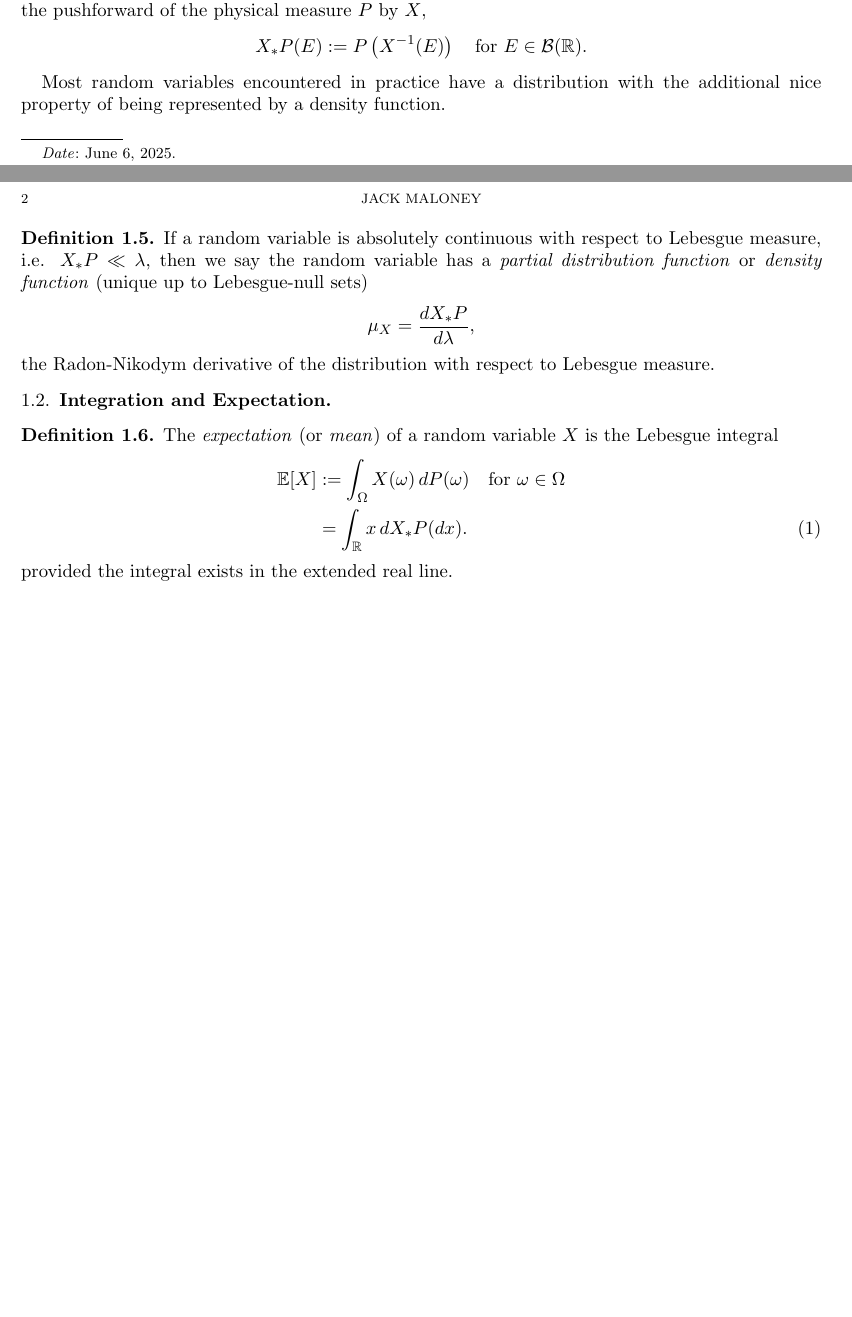
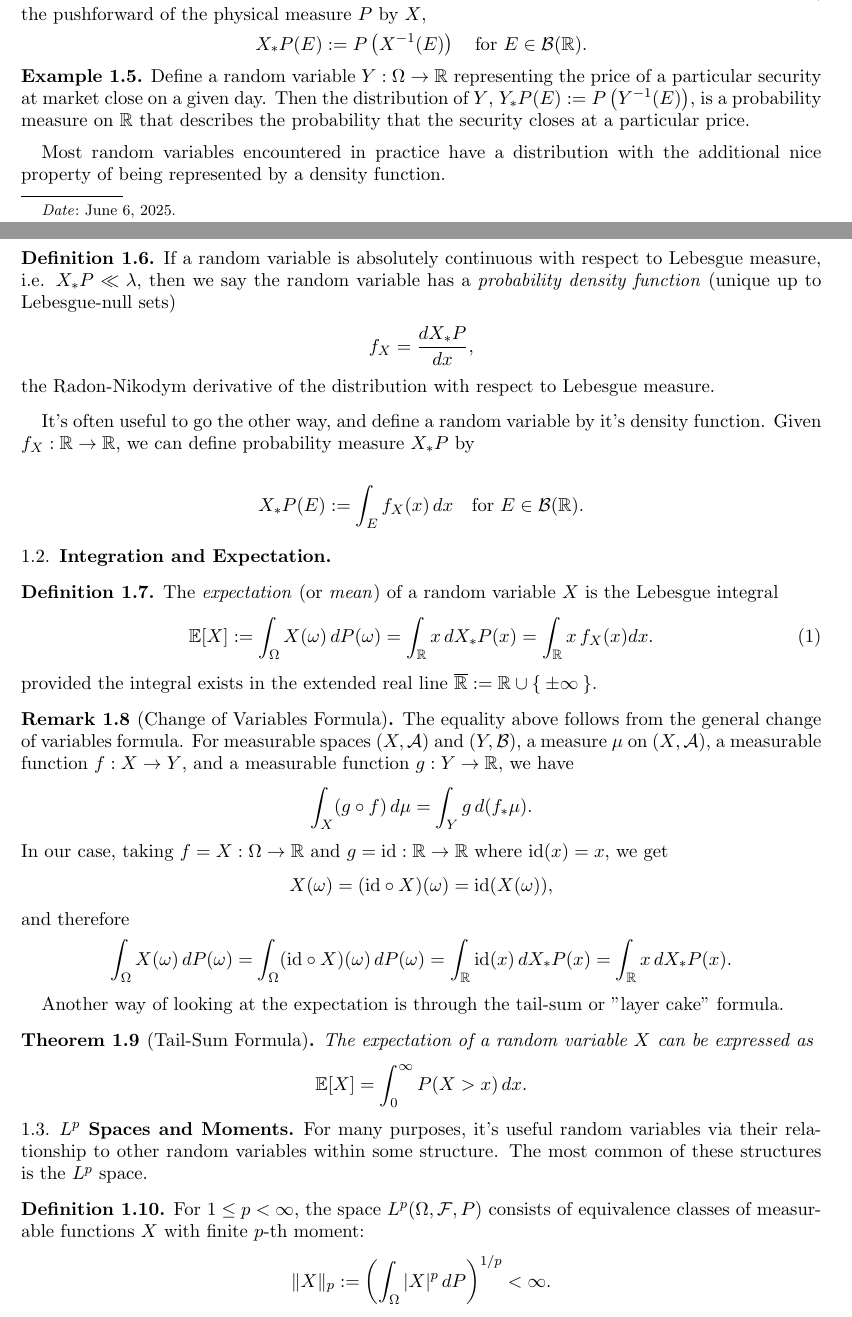
Before and after one commit to jmmaloney4/eqi-summer-2025, a LaTeX paper (main.tex): two parts of pages 1 and 2 of 3 before the commit and two parts of pages 1 and 2 of 4 after it, joined at a grey line, cut so that both start at the same text, the shorter picture padded with empty space. Compiled offline with pdfLaTeX.

Commit message:
more work on eqi notes chapter 1

```diff
--- a/main.tex
+++ b/main.tex
@@ -89,15 +89,26 @@ What makes random variables useful is that they allow us to move from studying t
 	\end{align*}
 \end{definition}
 
+\begin{example}
+	Define a random variable \(Y: \Omega \rightarrow \mathbb{R}\) representing the price of a particular security at market close on a given day.
+	Then the distribution of \(Y\), \(Y_{*}P (E) := P \left( Y^{-1}(E) \right)\), is a probability measure on \(\mathbb{R}\) that describes the probability that the security closes at a particular price.
+\end{example}
+
 Most random variables encountered in practice have a distribution with the additional nice property of being represented by a density function.
 
 \begin{definition}
-	If a random variable is absolutely continuous with respect to Lebesgue measure, i.e. \(X_{*}P \ll \lambda\), then we say the random variable has a \emph{partial distribution function} or \emph{density function} (unique up to Lebesgue-null sets)
+	If a random variable is absolutely continuous with respect to Lebesgue measure, i.e. \(X_{*}P \ll \lambda\), then we say the random variable has a \emph{probability density function} (unique up to Lebesgue-null sets)
 	\begin{align*}
-		\mu_{X} = \frac{d X_{*}P}{d\lambda},
+		f_X = \frac{d X_{*}P}{dx},
 	\end{align*}
 	the Radon-Nikodym derivative of the distribution with respect to Lebesgue measure.
 \end{definition}
+
+It's often useful to go the other way, and define a random variable by it's density function. Given \(f_X: \mathbb{R} \rightarrow \mathbb{R}\), we can define probability measure \(X_{*}P\) by
+
+\begin{align*}
+	X_{*}P (E) := \int_E f_X(x) \, dx \quad \text{for } E \in \mathcal{B}(\mathbb{R}).
+\end{align*}
 
 \subsection{Integration and Expectation}
 
@@ -105,11 +116,51 @@ Most random variables encountered in practice have a distribution with the addit
 	The \emph{expectation} (or \emph{mean}) of a random variable $X$ is the Lebesgue integral
 	\begin{align}
 		\mathbb{E}[X]
-		 & := \int_\Omega X(\omega) \, dP(\omega) \quad \text{for } \omega \in \Omega \nonumber \\
-		 & = \int_{\mathbb{R}} x \, dX_*P(dx).
+		 & := \int_\Omega X(\omega) \, dP(\omega)
+		= \int_{\mathbb{R}} x \, dX_*P(x)
+		= \int_{\mathbb{R}} x \, f_X(x) dx.
 	\end{align}
-	provided the integral exists in the extended real line.
+	provided the integral exists in the extended real line $\overline{\mathbb{R}} := \mathbb{R} \cup \Set{\pm \infty}$.
 \end{definition}
+
+\begin{remark}[Change of Variables Formula]
+	The equality above follows from the general change of variables formula. For measurable spaces $(X, \mathcal{A})$ and $(Y, \mathcal{B})$, a measure $\mu$ on $(X, \mathcal{A})$, a measurable function $f: X \to Y$, and a measurable function $g: Y \to \mathbb{R}$, we have
+	\begin{align*}
+		\int_X (g \circ f) \, d\mu = \int_Y g \, d(f_*\mu).
+	\end{align*}
+	In our case, taking $f = X: \Omega \to \mathbb{R}$ and $g = \text{id}: \mathbb{R} \to \mathbb{R}$ where $\text{id}(x) = x$, we get
+	\begin{align*}
+		X(\omega) = (\text{id} \circ X)(\omega) = \text{id}(X(\omega)),
+	\end{align*}
+	and therefore
+	\begin{align*}
+		\int_\Omega X(\omega) \, dP(\omega) = \int_\Omega (\text{id} \circ X)(\omega) \, dP(\omega) = \int_{\mathbb{R}} \text{id}(x) \, dX_*P(x) = \int_{\mathbb{R}} x \, dX_*P(x).
+	\end{align*}
+\end{remark}
+
+Another way of looking at the expectation is through the tail-sum or "layer cake" formula.
+
+\begin{theorem}[Tail-Sum Formula]
+	The expectation of a random variable $X$ can be expressed as
+	\[
+		\mathbb{E}[X] = \int_0^\infty P(X > x) \, dx.
+	\]
+\end{theorem}
+
+
+
+\subsection{\(L^p\) Spaces and Moments}
+
+For many purposes, it's useful random variables via their relationship to other random variables within some structure. The most common of these structures is the \(L^p\) space.
+
+\begin{definition}
+	For $1 \leq p < \infty$, the space $L^p(\Omega, \mathcal{F}, P)$ consists of equivalence classes of measurable functions $X$ with finite $p$-th moment:
+	\[
+		\|X\|_p := \left( \int_\Omega |X|^p \, dP \right)^{1/p} < \infty.
+	\]
+\end{definition}
+
+
 
 % Todo:
 sigma algebras represent information or knowledge of information.
```
Also changed, not shown: main.tex (2 more changed lines).
